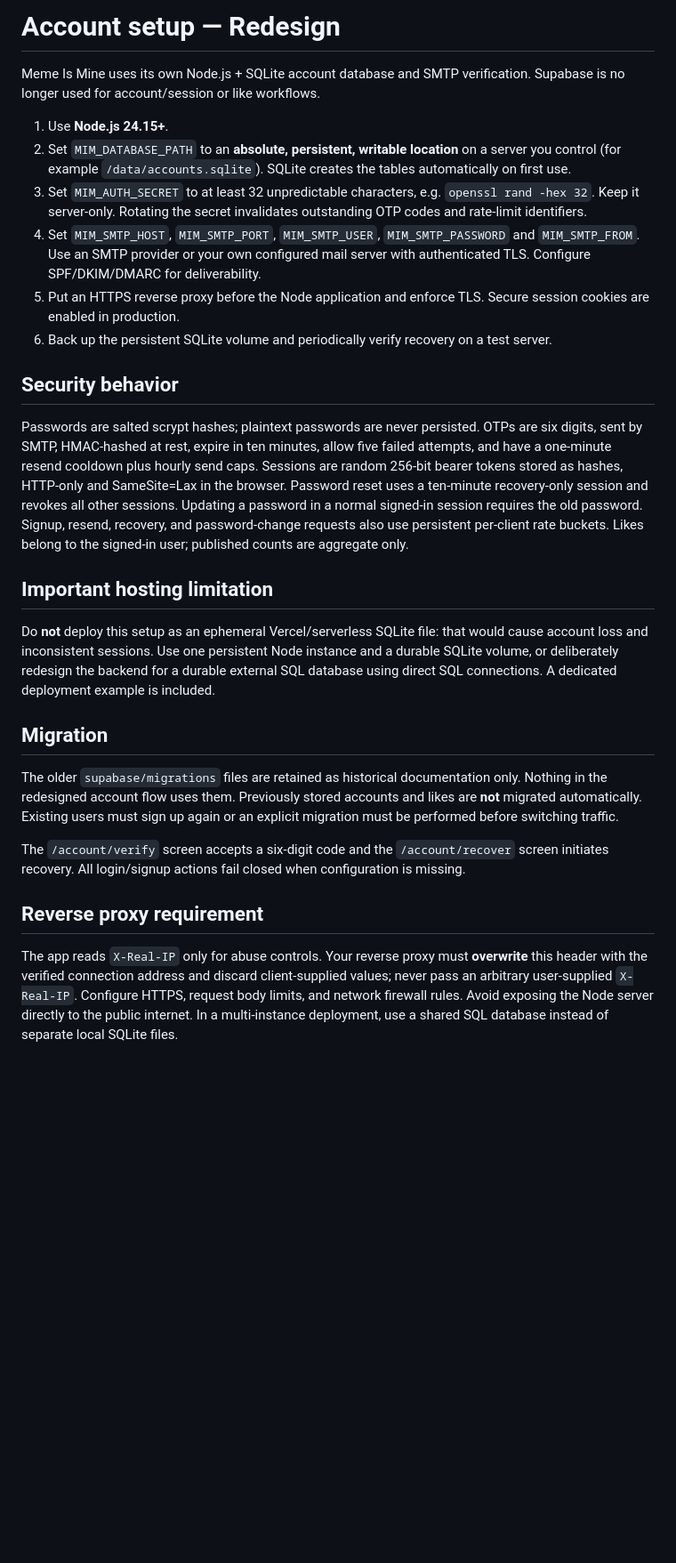
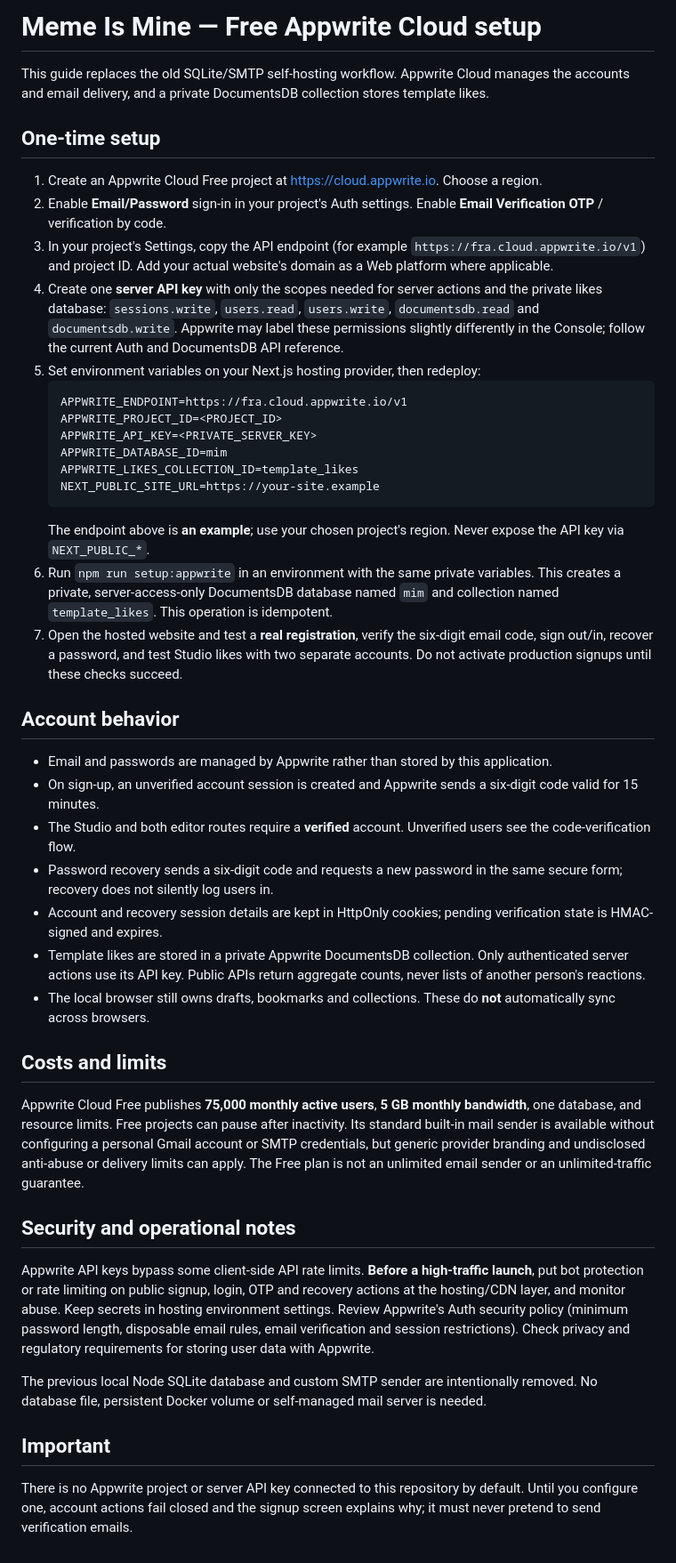
Before and after one commit to RAJ-SUHANDANI/MemeIsMine, a Markdown page: MEMBERSHIP-SETUP.md, the part around the change. Shown at 89% size. Rendered like a GitHub page; blank space fills up the shorter version.

Commit message:
Document zero-cost managed Appwrite accounts, private likes and no-SMTP deployment

````diff
--- a/MEMBERSHIP-SETUP.md
+++ b/MEMBERSHIP-SETUP.md
@@ -1,28 +1,46 @@
-# Account setup — Redesign
+# Meme Is Mine — Free Appwrite Cloud setup
 
-Meme Is Mine uses its own Node.js + SQLite account database and SMTP verification. Supabase is no longer used for account/session or like workflows.
+This guide replaces the old SQLite/SMTP self-hosting workflow. Appwrite Cloud manages the accounts and email delivery, and a private DocumentsDB collection stores template likes.
 
-1. Use **Node.js 24.15+**.
-2. Set `MIM_DATABASE_PATH` to an **absolute, persistent, writable location** on a server you control (for example `/data/accounts.sqlite`). SQLite creates the tables automatically on first use.
-3. Set `MIM_AUTH_SECRET` to at least 32 unpredictable characters, e.g. `openssl rand -hex 32`. Keep it server-only. Rotating the secret invalidates outstanding OTP codes and rate-limit identifiers.
-4. Set `MIM_SMTP_HOST`, `MIM_SMTP_PORT`, `MIM_SMTP_USER`, `MIM_SMTP_PASSWORD` and `MIM_SMTP_FROM`. Use an SMTP provider or your own configured mail server with authenticated TLS. Configure SPF/DKIM/DMARC for deliverability.
-5. Put an HTTPS reverse proxy before the Node application and enforce TLS. Secure session cookies are enabled in production.
-6. Back up the persistent SQLite volume and periodically verify recovery on a test server.
+## One-time setup
 
-## Security behavior
+1. Create an Appwrite Cloud Free project at https://cloud.appwrite.io. Choose a region.
+2. Enable **Email/Password** sign-in in your project's Auth settings. Enable **Email Verification OTP** / verification by code.
+3. In your project's Settings, copy the API endpoint (for example `https://fra.cloud.appwrite.io/v1`) and project ID. Add your actual website's domain as a Web platform where applicable.
+4. Create one **server API key** with only the scopes needed for server actions and the private likes database: `sessions.write`, `users.read`, `users.write`, `documentsdb.read` and `documentsdb.write`. Appwrite may label these permissions slightly differently in the Console; follow the current Auth and DocumentsDB API reference.
+5. Set environment variables on your Next.js hosting provider, then redeploy:
+   ```env
+   APPWRITE_ENDPOINT=https://fra.cloud.appwrite.io/v1
+   APPWRITE_PROJECT_ID=<PROJECT_ID>
+   APPWRITE_API_KEY=<PRIVATE_SERVER_KEY>
+   APPWRITE_DATABASE_ID=mim
+   APPWRITE_LIKES_COLLECTION_ID=template_likes
+   NEXT_PUBLIC_SITE_URL=https://your-site.example
+   ```
+   The endpoint above is **an example**; use your chosen project's region. Never expose the API key via `NEXT_PUBLIC_*`.
+6. Run `npm run setup:appwrite` in an environment with the same private variables. This creates a private, server-access-only DocumentsDB database named `mim` and collection named `template_likes`. This operation is idempotent.
+7. Open the hosted website and test a **real registration**, verify the six-digit email code, sign out/in, recover a password, and test Studio likes with two separate accounts. Do not activate production signups until these checks succeed.
 
-Passwords are salted scrypt hashes; plaintext passwords are never persisted. OTPs are six digits, sent by SMTP, HMAC-hashed at rest, expire in ten minutes, allow five failed attempts, and have a one-minute resend cooldown plus hourly send caps. Sessions are random 256-bit bearer tokens stored as hashes, HTTP-only and SameSite=Lax in the browser. Password reset uses a ten-minute recovery-only session and revokes all other sessions. Updating a password in a normal signed-in session requires the old password. Signup, resend, recovery, and password-change requests also use persistent per-client rate buckets. Likes belong to the signed-in user; published counts are aggregate only.
+## Account behavior
 
-## Important hosting limitation
+- Email and passwords are managed by Appwrite rather than stored by this application.
+- On sign-up, an unverified account session is created and Appwrite sends a six-digit code valid for 15 minutes.
+- The Studio and both editor routes require a **verified** account. Unverified users see the code-verification flow.
+- Password recovery sends a six-digit code and requests a new password in the same secure form; recovery does not silently log users in.
+- Account and recovery session details are kept in HttpOnly cookies; pending verification state is HMAC-signed and expires.
+- Template likes are stored in a private Appwrite DocumentsDB collection. Only authenticated server actions use its API key. Public APIs return aggregate counts, never lists of another person's reactions.
+- The local browser still owns drafts, bookmarks and collections. These do **not** automatically sync across browsers.
 
-Do **not** deploy this setup as an ephemeral Vercel/serverless SQLite file: that would cause account loss and inconsistent sessions. Use one persistent Node instance and a durable SQLite volume, or deliberately redesign the backend for a durable external SQL database using direct SQL connections. A dedicated deployment example is included.
+## Costs and limits
 
-## Migration
+Appwrite Cloud Free publishes **75,000 monthly active users**, **5 GB monthly bandwidth**, one database, and resource limits. Free projects can pause after inactivity. Its standard built-in mail sender is available without configuring a personal Gmail account or SMTP credentials, but generic provider branding and undisclosed anti-abuse or delivery limits can apply. The Free plan is not an unlimited email sender or an unlimited-traffic guarantee.
 
-The older `supabase/migrations` files are retained as historical documentation only. Nothing in the redesigned account flow uses them. Previously stored accounts and likes are **not** migrated automatically. Existing users must sign up again or an explicit migration must be performed before switching traffic.
+## Security and operational notes
 
-The `/account/verify` screen accepts a six-digit code and the `/account/recover` screen initiates recovery. All login/signup actions fail closed when configuration is missing.
+Appwrite API keys bypass some client-side API rate limits. **Before a high-traffic launch**, put bot protection or rate limiting on public signup, login, OTP and recovery actions at the hosting/CDN layer, and monitor abuse. Keep secrets in hosting environment settings. Review Appwrite's Auth security policy (minimum password length, disposable email rules, email verification and session restrictions). Check privacy and regulatory requirements for storing user data with Appwrite.
 
-## Reverse proxy requirement
+The previous local Node SQLite database and custom SMTP sender are intentionally removed. No database file, persistent Docker volume or self-managed mail server is needed.
 
-The app reads `X-Real-IP` only for abuse controls. Your reverse proxy must **overwrite** this header with the verified connection address and discard client-supplied values; never pass an arbitrary user-supplied `X-Real-IP`. Configure HTTPS, request body limits, and network firewall rules. Avoid exposing the Node server directly to the public internet. In a multi-instance deployment, use a shared SQL database instead of separate local SQLite files.
+## Important
+
+There is no Appwrite project or server API key connected to this repository by default. Until you configure one, account actions fail closed and the signup screen explains why; it must never pretend to send verification emails.
````
